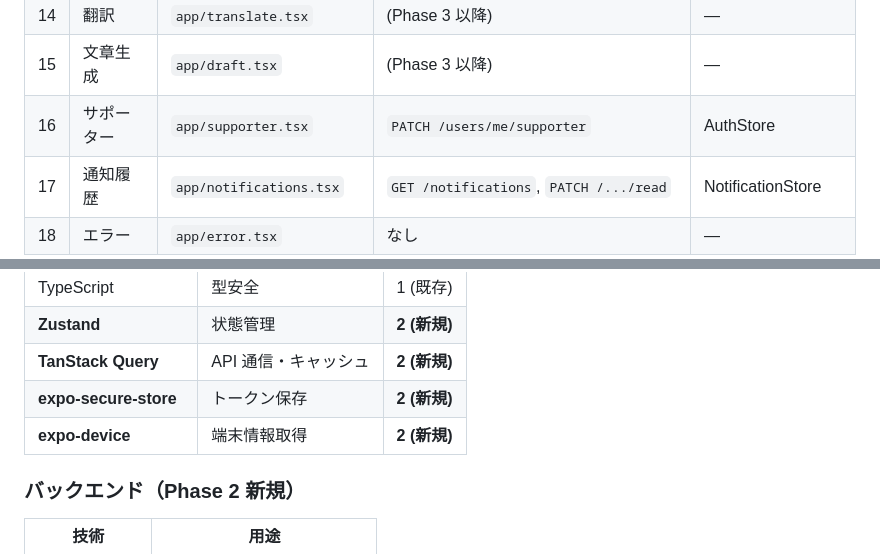
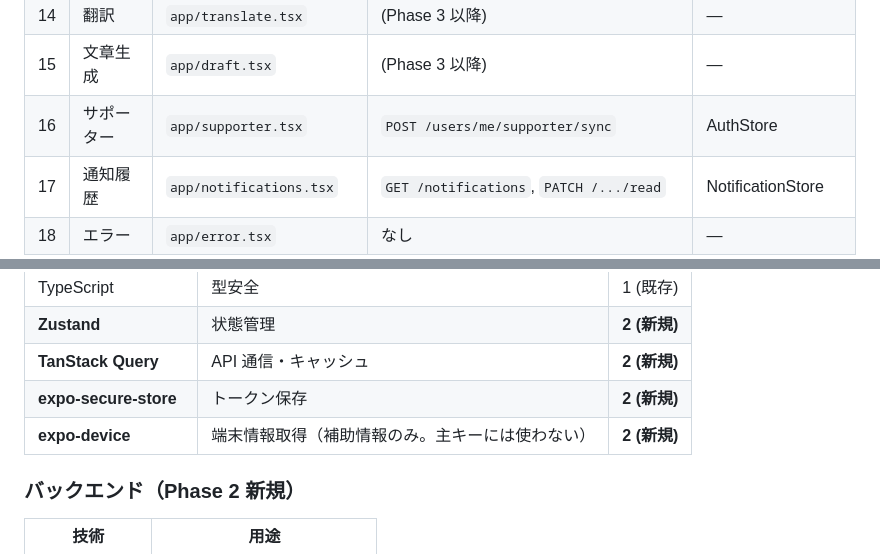
Before and after one commit to 4s-takahashi/noodla, a Markdown page: docs/PHASE2-DESIGN.md, 2 parts joined by grey strips. GitHub-like rendering.

```diff
--- a/docs/PHASE2-DESIGN.md
+++ b/docs/PHASE2-DESIGN.md
@@ -829,7 +836,7 @@ module.exports = {
 | 13 | 文章要約 | `app/summarize.tsx` | (Phase 3 以降) | — |
 | 14 | 翻訳 | `app/translate.tsx` | (Phase 3 以降) | — |
 | 15 | 文章生成 | `app/draft.tsx` | (Phase 3 以降) | — |
-| 16 | サポーター | `app/supporter.tsx` | `PATCH /users/me/supporter` | AuthStore |
+| 16 | サポーター | `app/supporter.tsx` | `POST /users/me/supporter/sync` | AuthStore |
 | 17 | 通知履歴 | `app/notifications.tsx` | `GET /notifications`, `PATCH /.../read` | NotificationStore |
 | 18 | エラー | `app/error.tsx` | なし | — |
 
@@ -928,7 +935,7 @@ users (1)
 | **Zustand** | 状態管理 | **2 (新規)** |
 | **TanStack Query** | API 通信・キャッシュ | **2 (新規)** |
 | **expo-secure-store** | トークン保存 | **2 (新規)** |
-| **expo-device** | 端末情報取得 | **2 (新規)** |
+| **expo-device** | 端末情報取得（補助情報のみ。主キーには使わない） | **2 (新規)** |
 
 ### バックエンド（Phase 2 新規）
 
```
Also changed, not shown: other parts of docs/PHASE2-DESIGN.md (+19 -12 lines).
